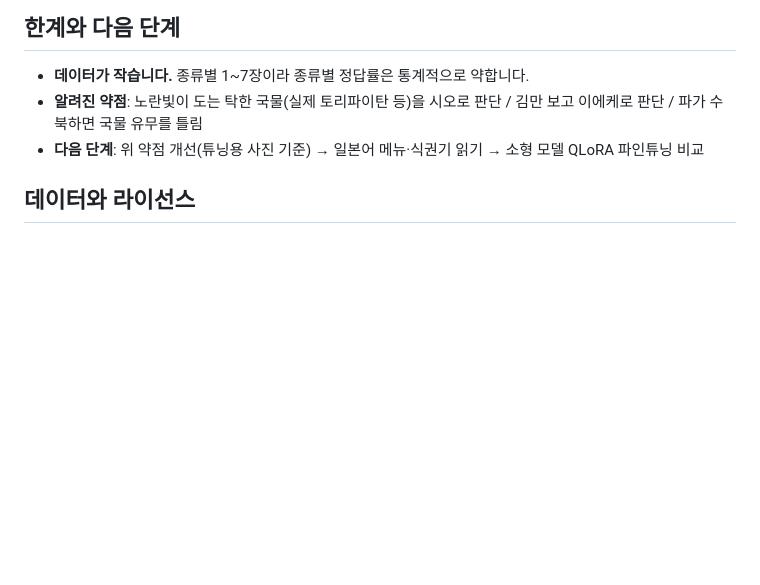
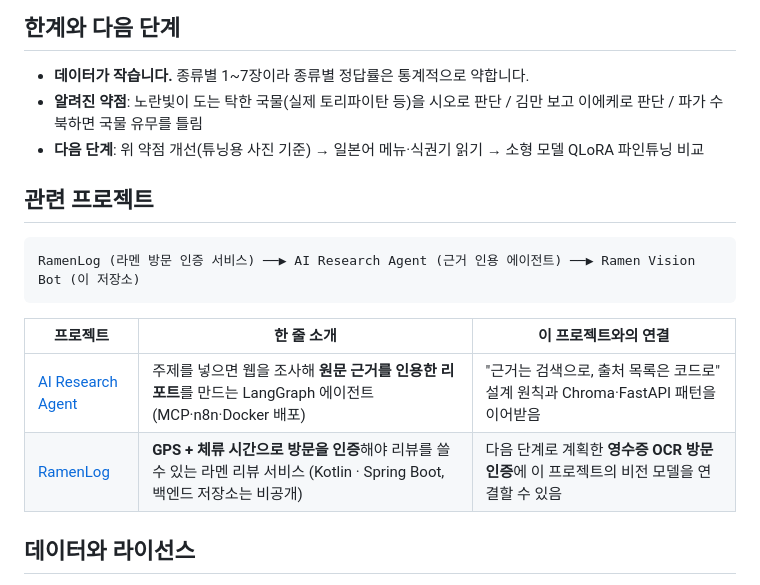
Before and after one commit to Mal-Mi-Jal/ramen-vision-bot, a Markdown page: README.md, the part around the change. Rendered like a GitHub page; blank space fills up the shorter version.

Commit message:
Link related projects (AI Research Agent, RamenLog) from README
Co-Authored-By: Claude Opus 5.5 <noreply@anthropic.com>

````diff
--- a/README.md
+++ b/README.md
@@ -149,6 +149,17 @@ docs/experiments.md 실험 기록 (Before/After, 실패 분석)
 - **알려진 약점**: 노란빛이 도는 탁한 국물(실제 토리파이탄 등)을 시오로 판단 / 김만 보고 이에케로 판단 / 파가 수북하면 국물 유무를 틀림
 - **다음 단계**: 위 약점 개선(튜닝용 사진 기준) → 일본어 메뉴·식권기 읽기 → 소형 모델 QLoRA 파인튜닝 비교
 
+## 관련 프로젝트
+
+```
+RamenLog (라멘 방문 인증 서비스) ──▶ AI Research Agent (근거 인용 에이전트) ──▶ Ramen Vision Bot (이 저장소)
+```
+
+| 프로젝트 | 한 줄 소개 | 이 프로젝트와의 연결 |
+|---|---|---|
+| [AI Research Agent](https://github.com/Mal-Mi-Jal/Ai-research-agent) | 주제를 넣으면 웹을 조사해 **원문 근거를 인용한 리포트**를 만드는 LangGraph 에이전트 (MCP·n8n·Docker 배포) | "근거는 검색으로, 출처 목록은 코드로" 설계 원칙과 Chroma·FastAPI 패턴을 이어받음 |
+| [RamenLog](https://github.com/Mal-Mi-Jal/Ramen-frontend) | **GPS + 체류 시간으로 방문을 인증**해야 리뷰를 쓸 수 있는 라멘 리뷰 서비스 (Kotlin · Spring Boot, 백엔드 저장소는 비공개) | 다음 단계로 계획한 **영수증 OCR 방문 인증**에 이 프로젝트의 비전 모델을 연결할 수 있음 |
+
 ## 데이터와 라이선스
 
 - **지식 문서** (`knowledge/`): 위키백과 일본어판 등의 내용을 요약·재구성했으며, 문서마다 출처 URL이 있습니다.
````
